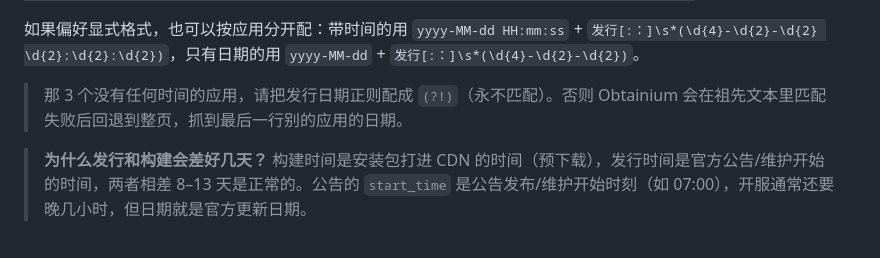
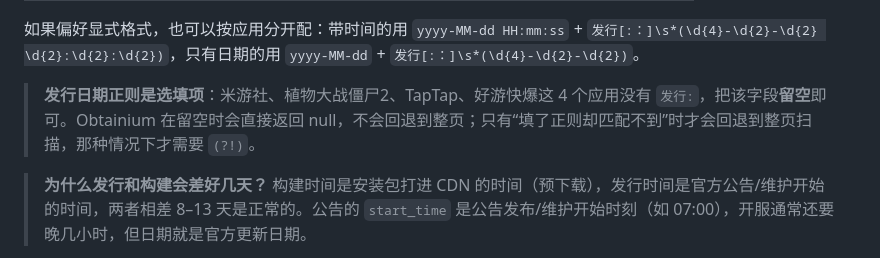
Before and after one commit to KirinBunnY/obtainium-sources, a Markdown page: README.md, the part around the change. GitHub-like rendering.

Commit message:
文档修正：发行日期正则为选填项

```diff
--- a/README.md
+++ b/README.md
@@ -141,7 +141,7 @@ https://announcement-api.mihoyo.com/common/nap_cn/announcement/api/getAnnList
 
 如果偏好显式格式，也可以按应用分开配：带时间的用 `yyyy-MM-dd HH:mm:ss` + `发行[:：]\s*(\d{4}-\d{2}-\d{2} \d{2}:\d{2}:\d{2})`，只有日期的用 `yyyy-MM-dd` + `发行[:：]\s*(\d{4}-\d{2}-\d{2})`。
 
-> 那 3 个没有任何时间的应用，请把发行日期正则配成 `(?!)`（永不匹配）。否则 Obtainium 会在祖先文本里匹配失败后回退到整页，抓到最后一行别的应用的日期。
+> **发行日期正则是选填项**：米游社、植物大战僵尸2、TapTap、好游快爆这 4 个应用没有 `发行:`，把该字段**留空**即可。Obtainium 在留空时会直接返回 null，不会回退到整页；只有“填了正则却匹配不到”时才会回退到整页扫描，那种情况下才需要 `(?!)`。
 
 > **为什么发行和构建会差好几天？** 构建时间是安装包打进 CDN 的时间（预下载），发行时间是官方公告/维护开始的时间，两者相差 8–13 天是正常的。公告的 `start_time` 是公告发布/维护开始时刻（如 07:00），开服通常还要晚几小时，但日期就是官方更新日期。
 
```
